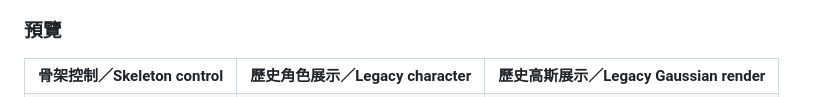
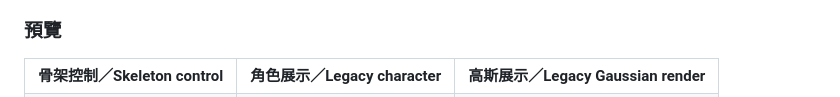
Before and after one commit to gkwang4912/VideoSplat, a Markdown page: README.md, the part around one of its changes. GitHub-like rendering.

```diff
--- a/README.md
+++ b/README.md
@@ -15,8 +15,8 @@ VideoSplat 把一張全身角色圖轉成可供 Gaussian Splatting 訓練的多
 <table>
   <tr>
     <th>骨架控制／Skeleton control</th>
-    <th>歷史角色展示／Legacy character</th>
-    <th>歷史高斯展示／Legacy Gaussian render</th>
+    <th>角色展示／Legacy character</th>
+    <th>高斯展示／Legacy Gaussian render</th>
   </tr>
   <tr>
     <td><img src="docs/assets/demo/v2/pose_control_video_175.gif" width="260" alt="骨架控制 GIF"></td>
```
Also changed, not shown: other parts of README.md (+2 -2 lines).
